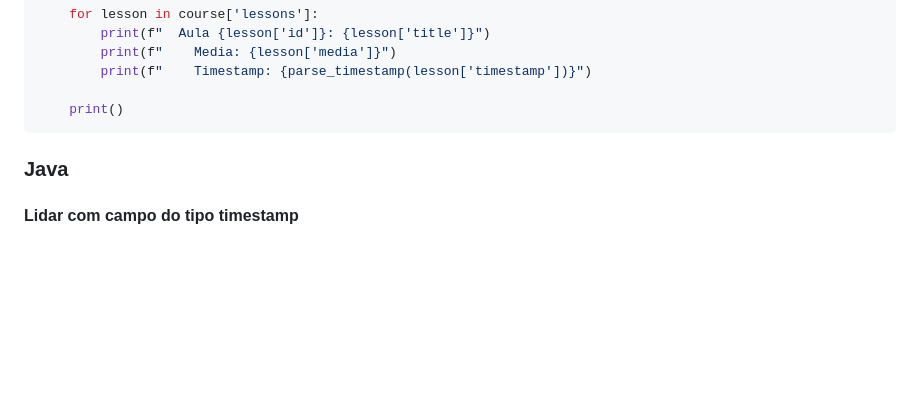
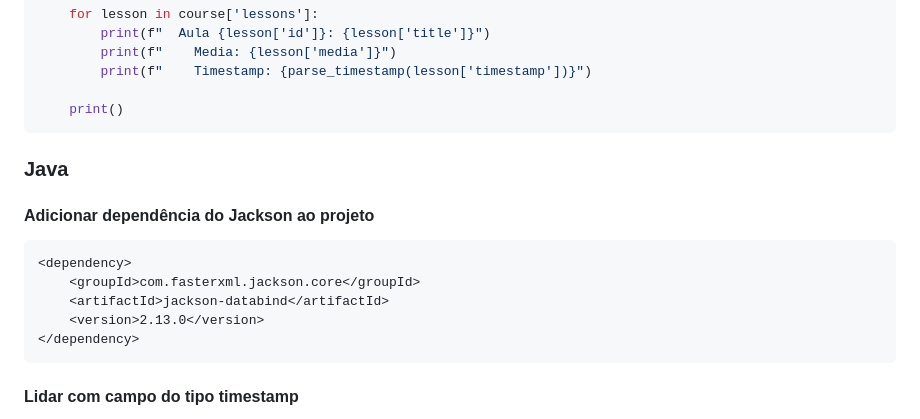
Before and after one commit to devsuperior/aula-read-json, a Markdown page: README.md, the part around the change. Rendered like a GitHub page; blank space fills up the shorter version.

````diff
--- a/README.md
+++ b/README.md
@@ -57,6 +57,16 @@ for course in jsonData:
 
 ### Java
 
+#### Adicionar dependência do Jackson ao projeto
+
+```xml
+<dependency>
+    <groupId>com.fasterxml.jackson.core</groupId>
+    <artifactId>jackson-databind</artifactId>
+    <version>2.13.0</version>
+</dependency>
+```
+
 ####  Lidar com campo do tipo timestamp
 
 A lib do ```Jackson``` não está configurado para lidar com tipos de data/hora do Java 8 (java.time.Instant) por padrão, para corrigir, seguir os passos abaixo:
````
